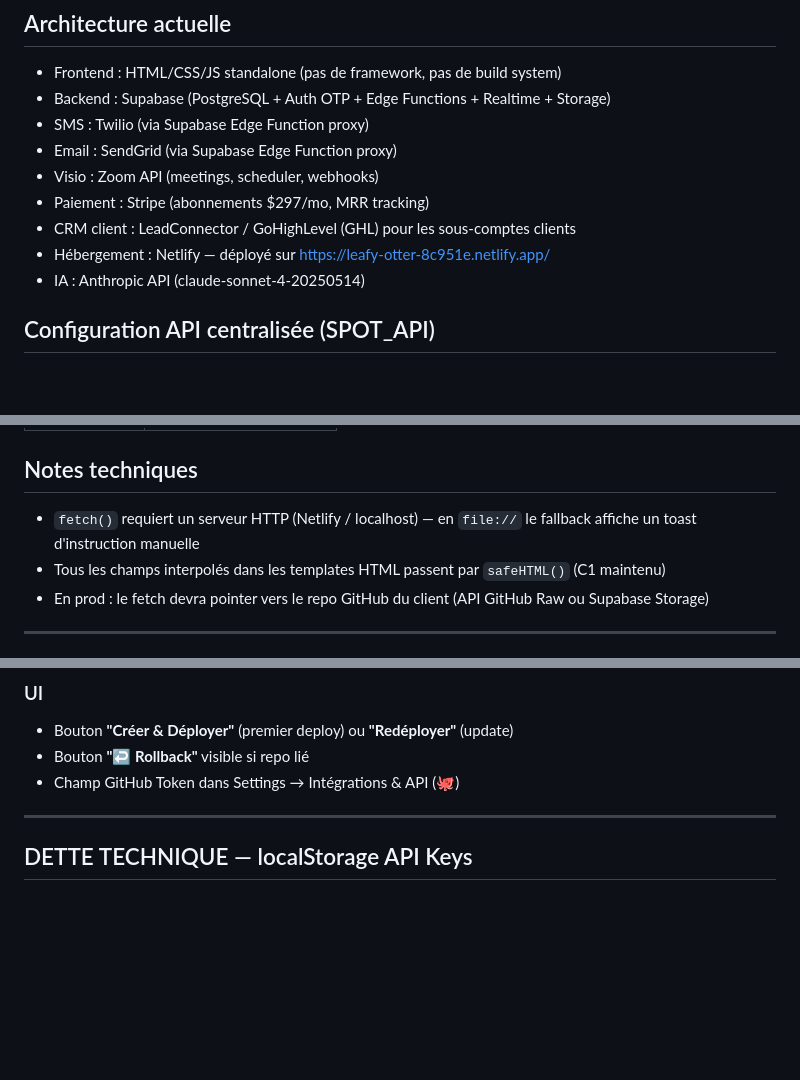
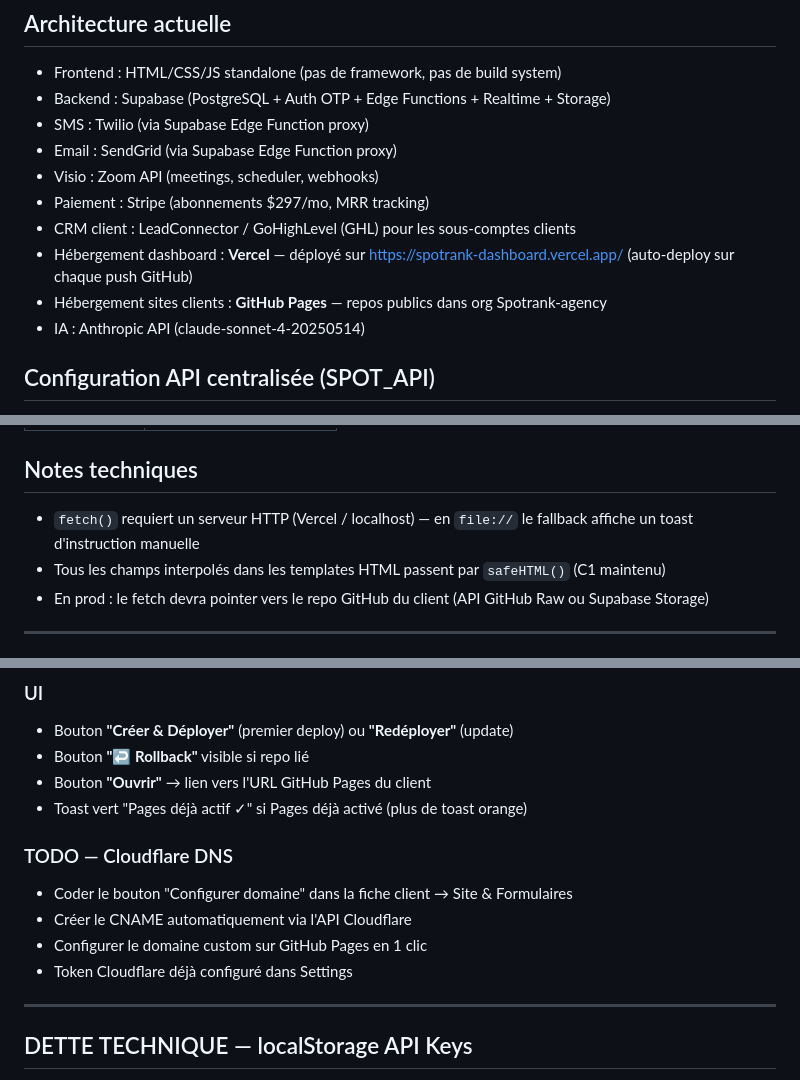
Before and after one commit to Spotrank-agency/spotrank-dashboard, a Markdown page: contexte-agence.md, 3 parts joined by grey strips. Rendered like a GitHub page; blank space fills up the shorter version.

```diff
--- a/contexte-agence.md
+++ b/contexte-agence.md
@@ -38,7 +38,8 @@ Spotrank est une **agence de marketing local** qui aide des contractors américa
 - Visio : Zoom API (meetings, scheduler, webhooks)
 - Paiement : Stripe (abonnements $297/mo, MRR tracking)
 - CRM client : LeadConnector / GoHighLevel (GHL) pour les sous-comptes clients
-- Hébergement : Netlify — déployé sur https://leafy-otter-8c951e.netlify.app/
+- Hébergement dashboard : **Vercel** — déployé sur https://spotrank-dashboard.vercel.app/ (auto-deploy sur chaque push GitHub)
+- Hébergement sites clients : **GitHub Pages** — repos publics dans org Spotrank-agency
 - IA : Anthropic API (claude-sonnet-4-20250514)
 
 ## Configuration API centralisée (SPOT_API)
@@ -558,7 +559,7 @@ Champ `githubRepo` ajouté dans le modèle client (ex: `'spotrank-agency/elite-p
 | Contact | `contact` |
 
 ## Notes techniques
-- `fetch()` requiert un serveur HTTP (Netlify / localhost) — en `file://` le fallback affiche un toast d'instruction manuelle
+- `fetch()` requiert un serveur HTTP (Vercel / localhost) — en `file://` le fallback affiche un toast d'instruction manuelle
 - Tous les champs interpolés dans les templates HTML passent par `safeHTML()` (C1 maintenu)
 - En prod : le fetch devra pointer vers le repo GitHub du client (API GitHub Raw ou Supabase Storage)
 
@@ -671,7 +699,14 @@ const GITHUB_CONFIG = {
 ### UI
 - Bouton **"Créer & Déployer"** (premier deploy) ou **"Redéployer"** (update)
 - Bouton **"↩ Rollback"** visible si repo lié
-- Champ GitHub Token dans Settings → Intégrations & API (🐙)
+- Bouton **"Ouvrir"** → lien vers l'URL GitHub Pages du client
+- Toast vert "Pages déjà actif ✓" si Pages déjà activé (plus de toast orange)
+
+### TODO — Cloudflare DNS
+- Coder le bouton "Configurer domaine" dans la fiche client → Site & Formulaires
+- Créer le CNAME automatiquement via l'API Cloudflare
+- Configurer le domaine custom sur GitHub Pages en 1 clic
+- Token Cloudflare déjà configuré dans Settings
 
 ---
 
```
Also changed, not shown: other parts of contexte-agence.md (+45 -18 lines).
